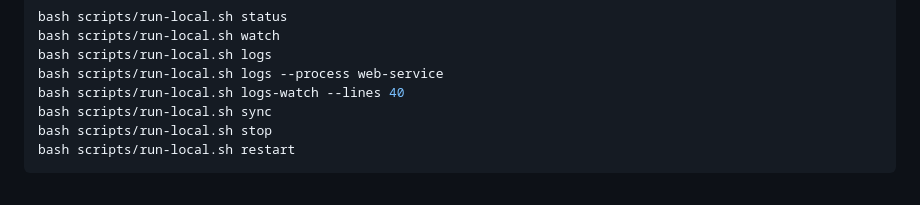
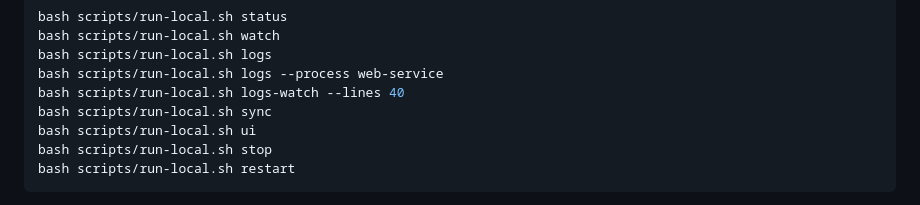
Before and after one commit to jonfast565/runinator, a Markdown page: README.md, the part around the change. GitHub-like rendering.

````diff
--- a/README.md
+++ b/README.md
@@ -31,6 +31,7 @@ bash scripts/run-local.sh logs
 bash scripts/run-local.sh logs --process web-service
 bash scripts/run-local.sh logs-watch --lines 40
 bash scripts/run-local.sh sync
+bash scripts/run-local.sh ui
 bash scripts/run-local.sh stop
 bash scripts/run-local.sh restart
 ```
````
